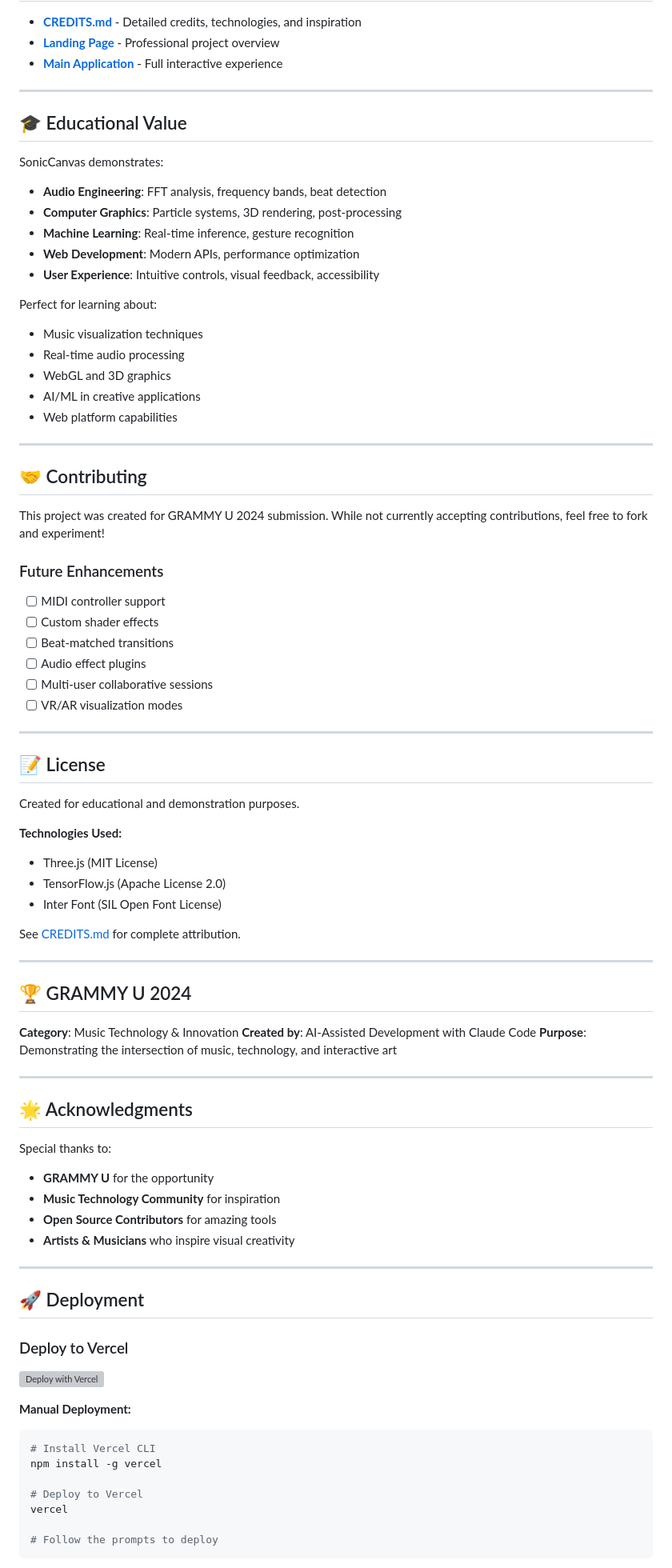
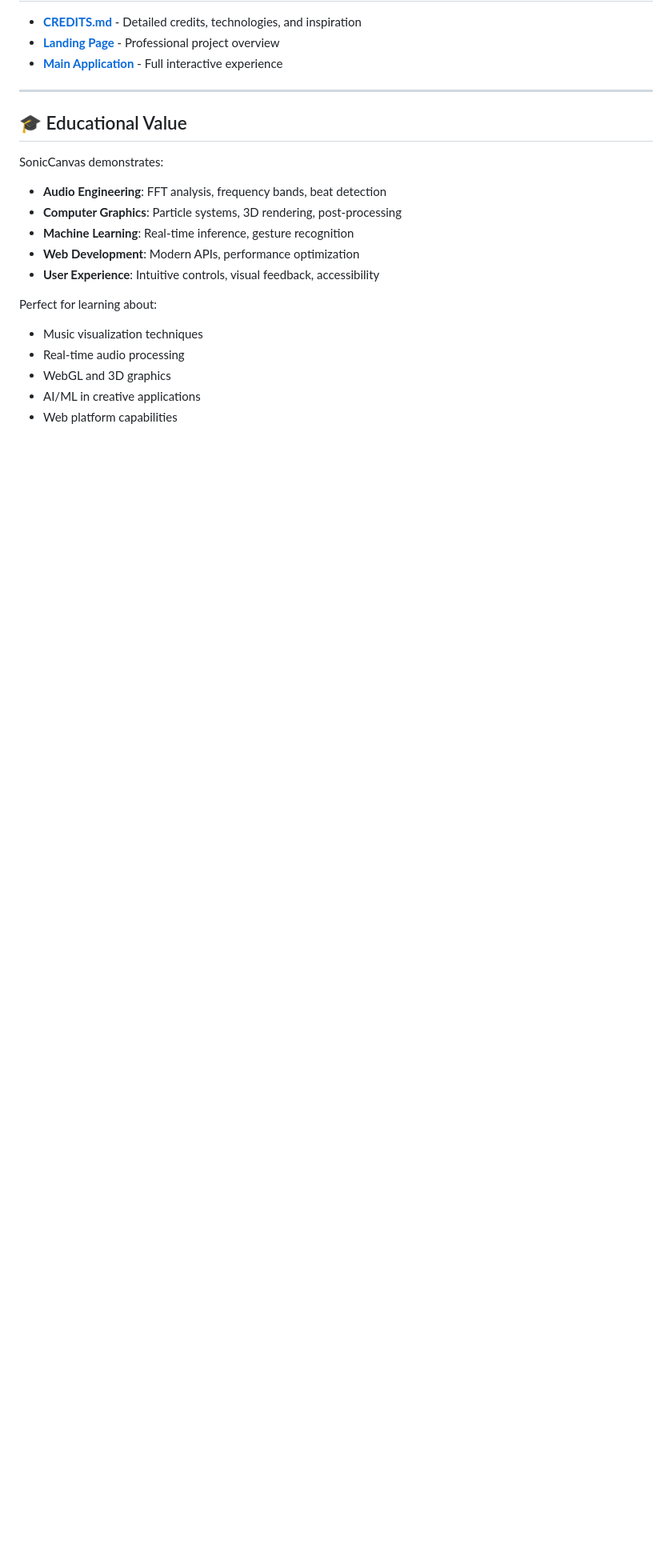
Before and after one commit to joycezhou66/soniccanvas, a Markdown page: README.md, the part around the change printed below. Shown: that part at 80% size. Drawn GitHub-style; blank space fills up the shorter version; grey boxes are pictures that could not be loaded.

Commit message:
Clean up README by removing submission info
Removed GRAMMY U 2024 submission details and various sections from the README.

````diff
--- a/README.md
+++ b/README.md
@@ -486,68 +485,3 @@ Perfect for learning about:
 - WebGL and 3D graphics
 - AI/ML in creative applications
 - Web platform capabilities
-
----
-
-## 🤝 Contributing
-
-This project was created for GRAMMY U 2024 submission. While not currently accepting contributions, feel free to fork and experiment!
-
-### Future Enhancements
-- [ ] MIDI controller support
-- [ ] Custom shader effects
-- [ ] Beat-matched transitions
-- [ ] Audio effect plugins
-- [ ] Multi-user collaborative sessions
-- [ ] VR/AR visualization modes
-
----
-
-## 📝 License
-
-Created for educational and demonstration purposes.
-
-**Technologies Used:**
-- Three.js (MIT License)
-- TensorFlow.js (Apache License 2.0)
-- Inter Font (SIL Open Font License)
-
-See [CREDITS.md](CREDITS.md) for complete attribution.
-
----
-
-## 🏆 GRAMMY U 2024
-
-**Category**: Music Technology & Innovation
-**Created by**: AI-Assisted Development with Claude Code
-**Purpose**: Demonstrating the intersection of music, technology, and interactive art
-
----
-
-## 🌟 Acknowledgments
-
-Special thanks to:
-- **GRAMMY U** for the opportunity
-- **Music Technology Community** for inspiration
-- **Open Source Contributors** for amazing tools
-- **Artists & Musicians** who inspire visual creativity
-
----
-
-## 🚀 Deployment
-
-### Deploy to Vercel
-
-[![Deploy with Vercel](https://vercel.com/button)](https://vercel.com/new/clone)
-
-**Manual Deployment:**
-```bash
-# Install Vercel CLI
-npm install -g vercel
-
-# Deploy to Vercel
-vercel
-
-# Follow the prompts to deploy
-```
-
````
Also changed, not shown: other parts of README.md (+0 -82 lines).
